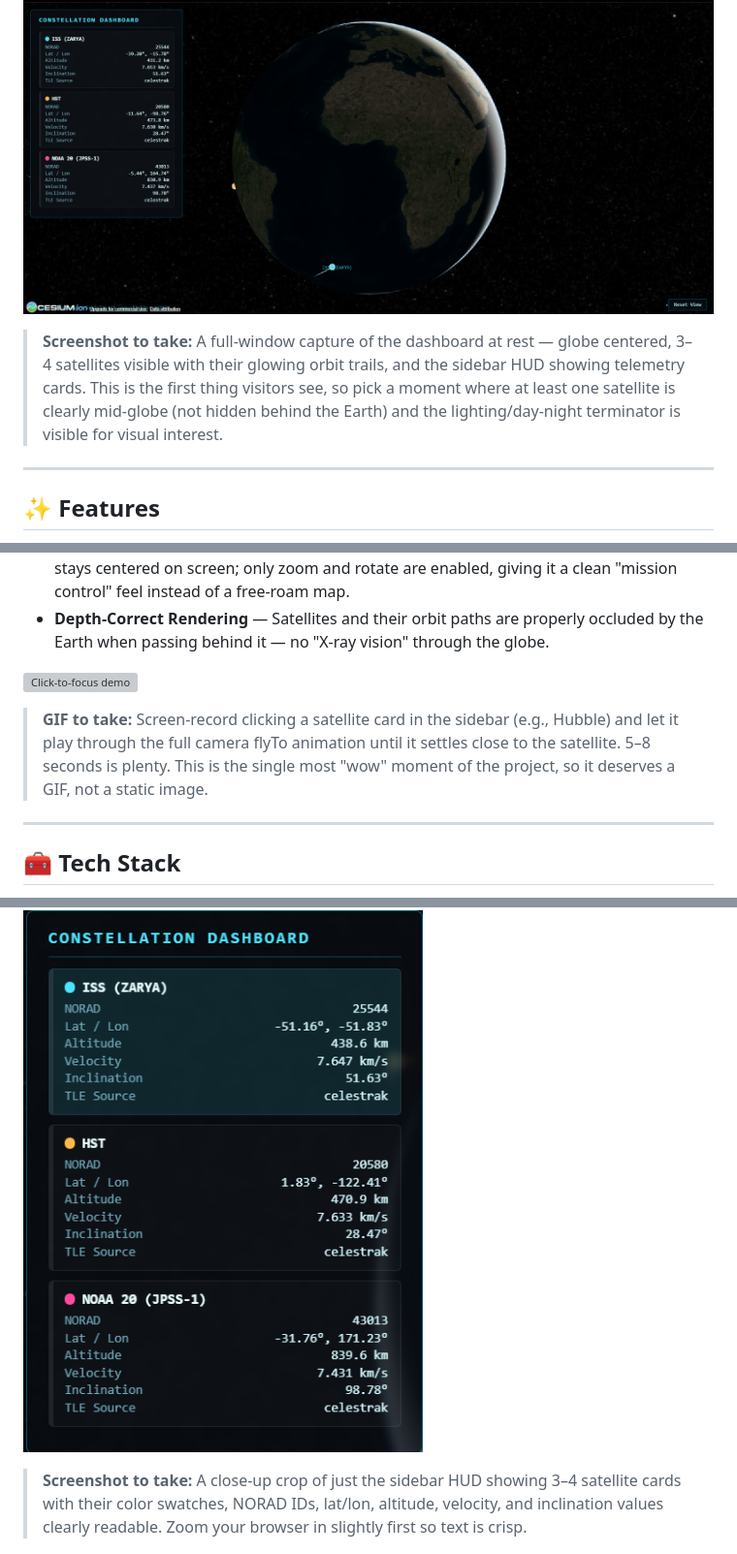
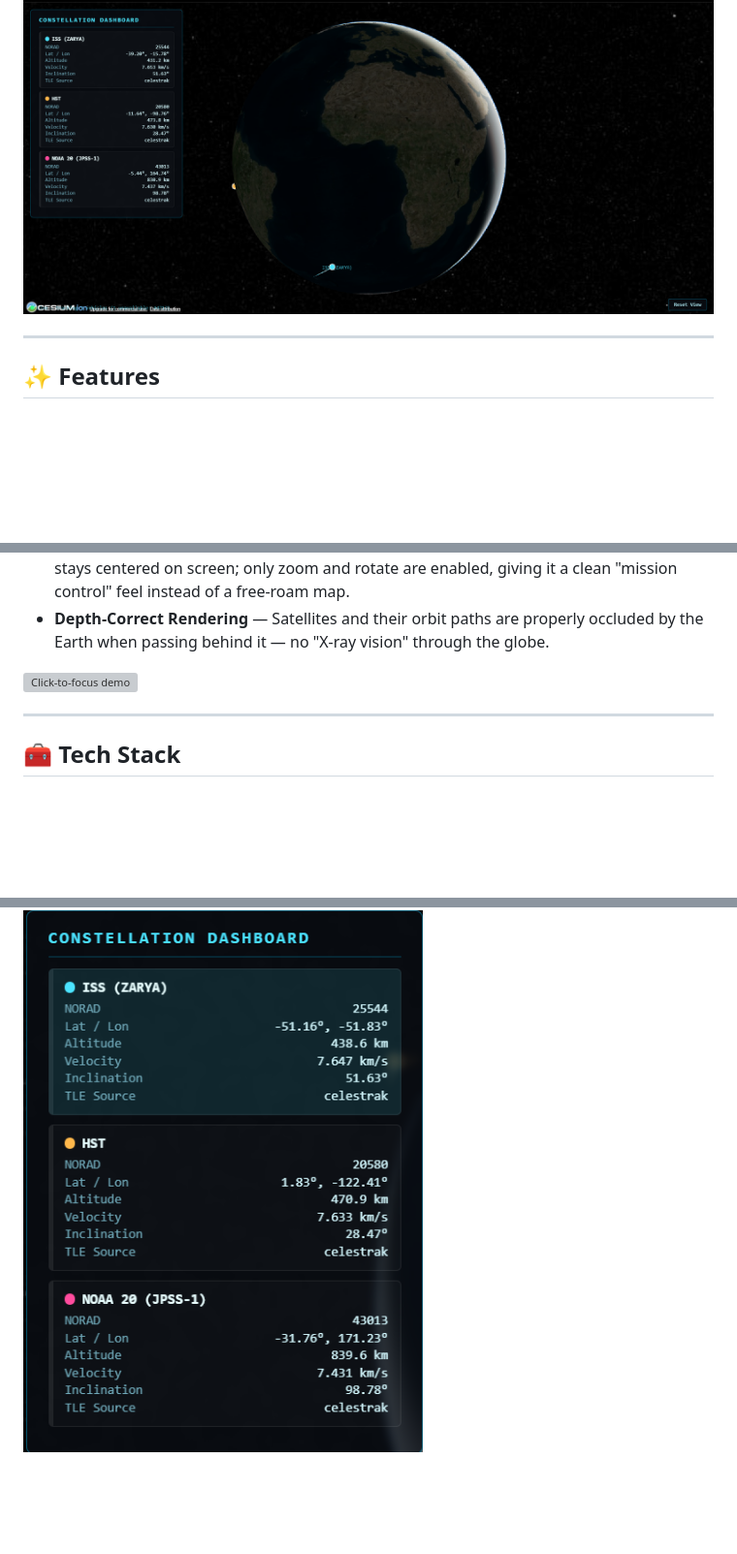
Before and after one commit to Clasher152003/leo-constellation-tracker, a Markdown page: README.md, 3 parts joined by grey strips. Shown at 97% size. GitHub-like rendering; blank space fills up the shorter version; grey boxes are pictures that could not be loaded.

```diff
--- a/README.md
+++ b/README.md
@@ -5,7 +5,6 @@
 Track exact real-world satellite positions updated every 2 seconds, click any vehicle to fly the camera directly to it, and compare live telemetry — altitude, velocity, and inclination — across an entire constellation from a single dashboard.
 
 ![Dashboard overview](docs/images/dashboard-overview.png)
-> **Screenshot to take:** A full-window capture of the dashboard at rest — globe centered, 3–4 satellites visible with their glowing orbit trails, and the sidebar HUD showing telemetry cards. This is the first thing visitors see, so pick a moment where at least one satellite is clearly mid-globe (not hidden behind the Earth) and the lighting/day-night terminator is visible for visual interest.
 
 ---
 
@@ -20,7 +19,6 @@ Track exact real-world satellite positions updated every 2 seconds, click any ve
 - **Depth-Correct Rendering** — Satellites and their orbit paths are properly occluded by the Earth when passing behind it — no "X-ray vision" through the globe.
 
 ![Click-to-focus demo](docs/images/click-to-focus.gif)
-> **GIF to take:** Screen-record clicking a satellite card in the sidebar (e.g., Hubble) and let it play through the full camera flyTo animation until it settles close to the satellite. 5–8 seconds is plenty. This is the single most "wow" moment of the project, so it deserves a GIF, not a static image.
 
 ---
 
@@ -44,6 +42,5 @@ Track exact real-world satellite positions updated every 2 seconds, click any ve
 ## 📸 More Screenshots
 
 ![Sidebar telemetry panel](docs/images/sidebar-telemetry.png)
-> **Screenshot to take:** A close-up crop of just the sidebar HUD showing 3–4 satellite cards with their color swatches, NORAD IDs, lat/lon, altitude, velocity, and inclination values clearly readable. Zoom your browser in slightly first so text is crisp.
 
 ![Orbit trails from a distance](docs/images/orbit-trails-wide.png)
```
Also changed, not shown: other parts of README.md (+1 -5 lines).
